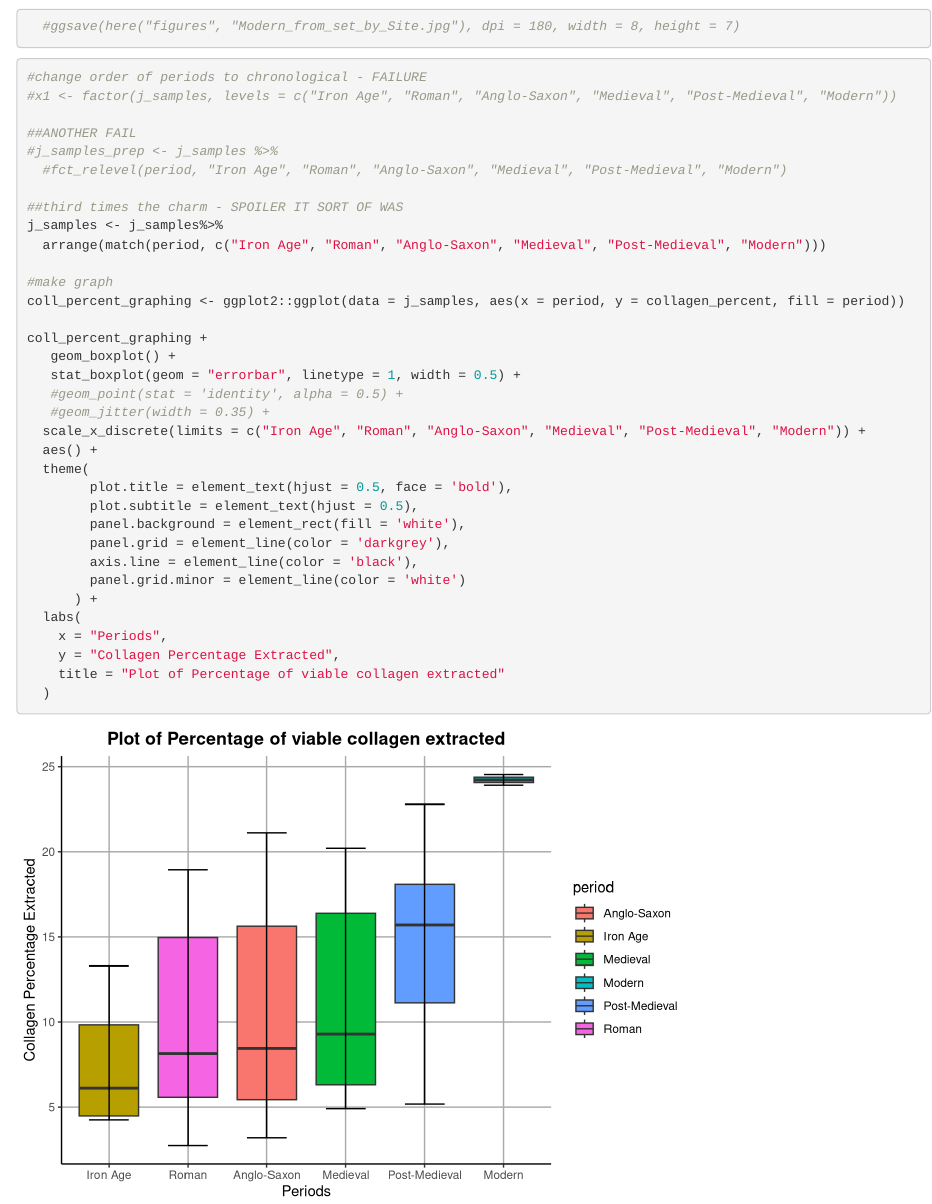
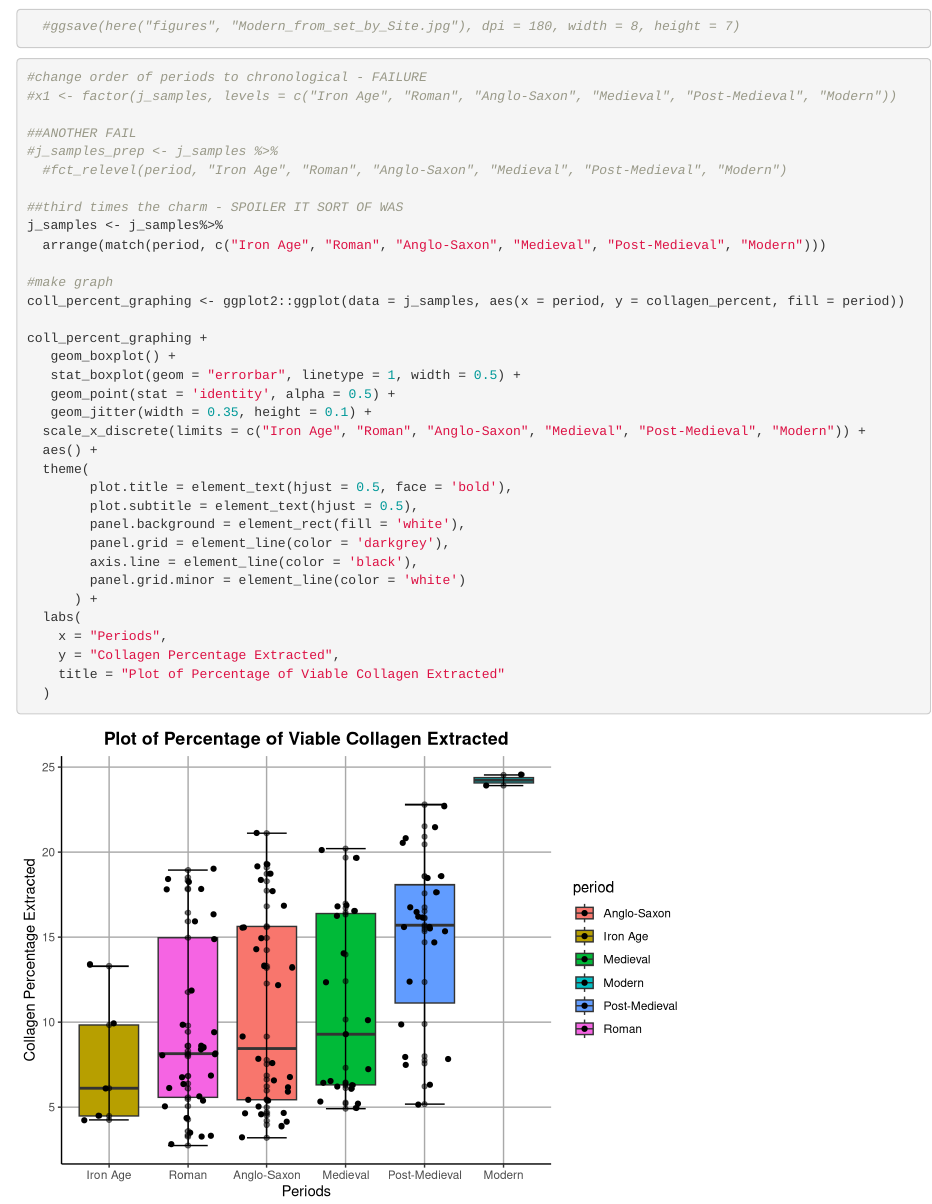
Before and after one commit to M0rningLightM0untain/Cat_Isotopes, an R Markdown document (Combining_Datasets.Rmd): the page in a window 1100 px wide, from 8360 px down. Rendered offline with R 4.5, knitr and Pandoc, with nearby package versions; code that draws random numbers runs with fixed seeds of ours; some code elsewhere in the file could not run offline; column names are cleaned by a stand-in for the janitor package.

Commit message:
Collagen percentage graph complete

````diff
--- a/Combining_Datasets.Rmd
+++ b/Combining_Datasets.Rmd
@@ -382,8 +382,8 @@ coll_percent_graphing <- ggplot2::ggplot(data = j_samples, aes(x = period, y = c
 coll_percent_graphing +
    geom_boxplot() +
    stat_boxplot(geom = "errorbar", linetype = 1, width = 0.5) +
-   #geom_point(stat = 'identity', alpha = 0.5) +
-   #geom_jitter(width = 0.35) +
+   geom_point(stat = 'identity', alpha = 0.5) +
+   geom_jitter(width = 0.35, height = 0.1) +
   scale_x_discrete(limits = c("Iron Age", "Roman", "Anglo-Saxon", "Medieval", "Post-Medieval", "Modern")) +
   aes() +
   theme(
@@ -397,7 +397,7 @@ coll_percent_graphing +
   labs(
     x = "Periods",
     y = "Collagen Percentage Extracted",
-    title = "Plot of Percentage of viable collagen extracted"
+    title = "Plot of Percentage of Viable Collagen Extracted"
   )
 
 ```
````
